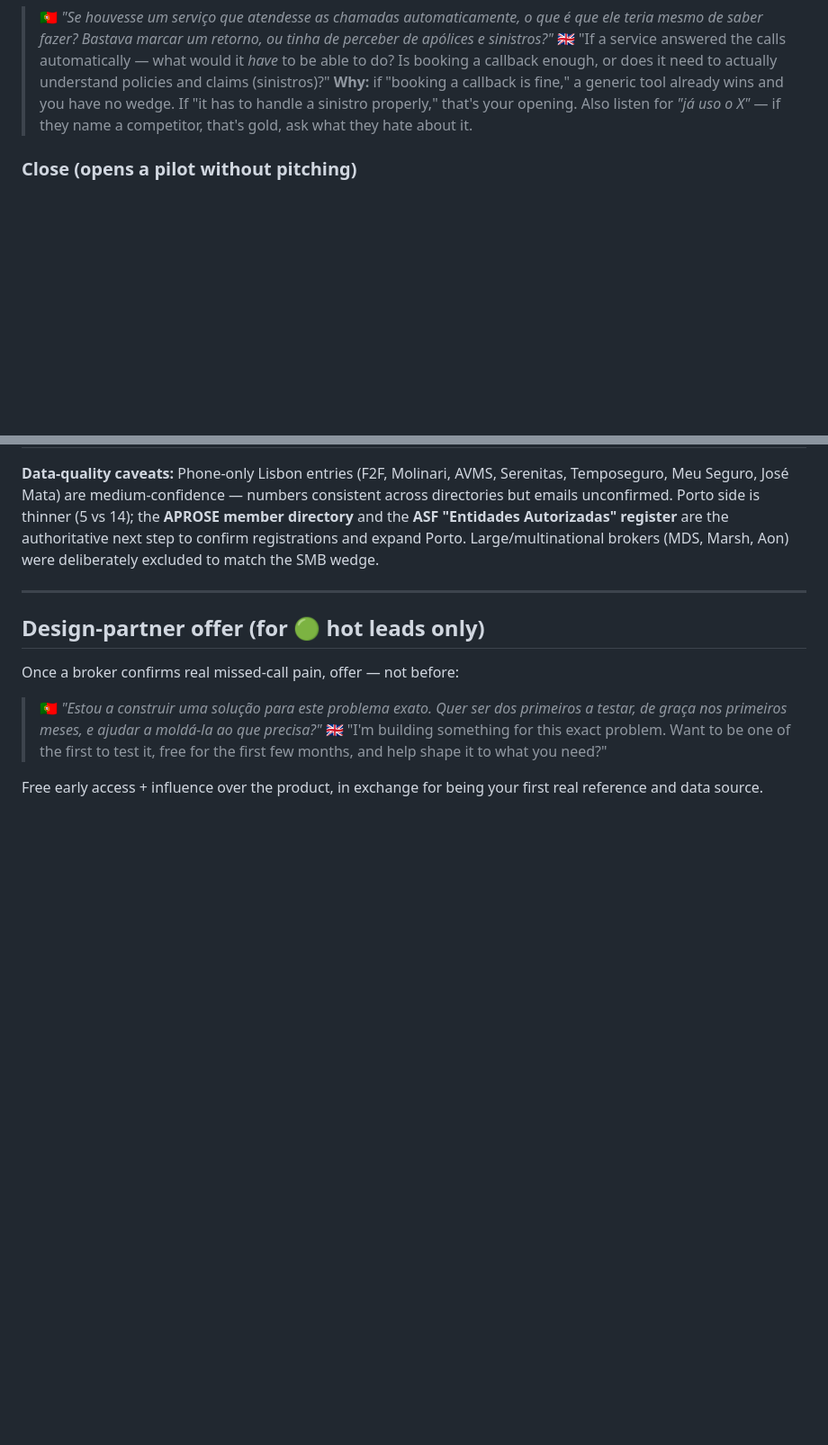
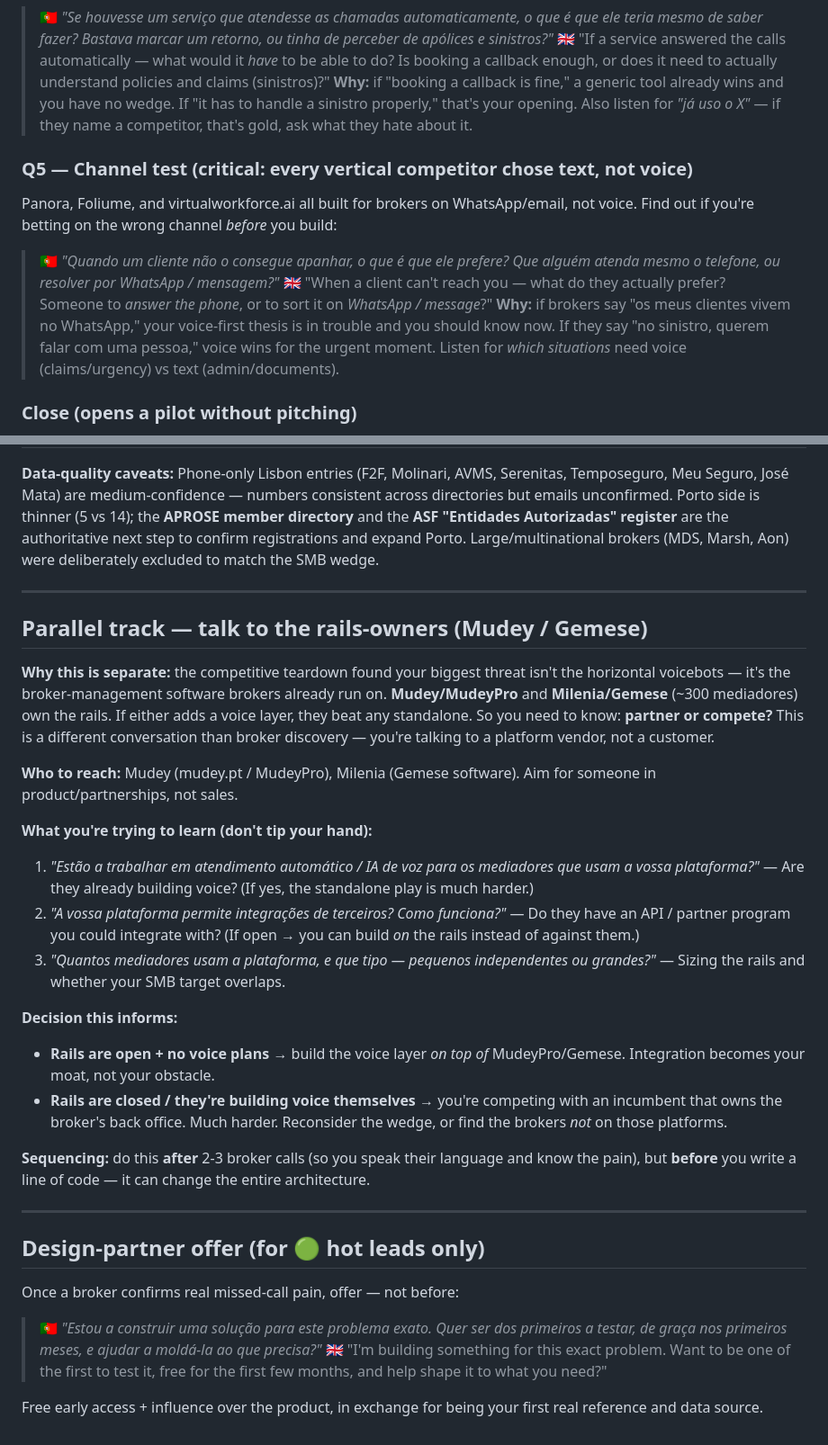
Before and after one commit to oliverbill/blacksmith, a Markdown page: docs/research/broker-discovery-kit.md, 2 parts joined by grey strips. Shown at 90% size. Drawn GitHub-style; blank space fills up the shorter version.

Commit message:
docs: add channel test + rails-owner track to discovery kit
Q5 voice-vs-WhatsApp channel test (every vertical broker competitor
chose text, so validate voice-first before building). New parallel track
for Mudey/MudeyPro and Milenia/Gemese conversations — partner-or-compete
diligence on the broker-management software that owns the rails.

Co-Authored-By: Claude Opus 4.8 <noreply@anthropic.com>
Claude-Session: https://claude.ai/code/session_01DR3RfRRqeHg1upGLPM64qK

```diff
--- a/docs/research/broker-discovery-kit.md
+++ b/docs/research/broker-discovery-kit.md
@@ -91,6 +91,12 @@ There are already ≥5 PT-native "AI receptionist" tools (Voxial, VoiceFleet, At
 > 🇬🇧 "If a service answered the calls automatically — what would it *have* to be able to do? Is booking a callback enough, or does it need to actually understand policies and claims (sinistros)?"
 > **Why:** if "booking a callback is fine," a generic tool already wins and you have no wedge. If "it has to handle a sinistro properly," that's your opening. Also listen for *"já uso o X"* — if they name a competitor, that's gold, ask what they hate about it.
 
+### Q5 — Channel test (critical: every vertical competitor chose text, not voice)
+Panora, Foliume, and virtualworkforce.ai all built for brokers on WhatsApp/email, not voice. Find out if you're betting on the wrong channel *before* you build:
+> 🇵🇹 *"Quando um cliente não o consegue apanhar, o que é que ele prefere? Que alguém atenda mesmo o telefone, ou resolver por WhatsApp / mensagem?"*
+> 🇬🇧 "When a client can't reach you — what do they actually prefer? Someone to *answer the phone*, or to sort it on *WhatsApp / message*?"
+> **Why:** if brokers say "os meus clientes vivem no WhatsApp," your voice-first thesis is in trouble and you should know now. If they say "no sinistro, querem falar com uma pessoa," voice wins for the urgent moment. Listen for *which situations* need voice (claims/urgency) vs text (admin/documents).
+
 ### Close (opens a pilot without pitching)
 > 🇵🇹 *"Isto foi muito útil. Posso voltar a contactá-lo se descobrir alguma coisa que ajude com este problema das chamadas?"*
 > 🇬🇧 "This was really helpful. Can I come back to you if I find something that helps with the missed-calls problem?"
@@ -150,6 +156,25 @@ Best-effort from public sources (directories + broker sites). "Verified" = quote
 
 ---
 
+## Parallel track — talk to the rails-owners (Mudey / Gemese)
+
+**Why this is separate:** the competitive teardown found your biggest threat isn't the horizontal voicebots — it's the broker-management software brokers already run on. **Mudey/MudeyPro** and **Milenia/Gemese** (~300 mediadores) own the rails. If either adds a voice layer, they beat any standalone. So you need to know: **partner or compete?** This is a different conversation than broker discovery — you're talking to a platform vendor, not a customer.
+
+**Who to reach:** Mudey (mudey.pt / MudeyPro), Milenia (Gemese software). Aim for someone in product/partnerships, not sales.
+
+**What you're trying to learn (don't tip your hand):**
+1. *"Estão a trabalhar em atendimento automático / IA de voz para os mediadores que usam a vossa plataforma?"* — Are they already building voice? (If yes, the standalone play is much harder.)
+2. *"A vossa plataforma permite integrações de terceiros? Como funciona?"* — Do they have an API / partner program you could integrate with? (If open → you can build *on* the rails instead of against them.)
+3. *"Quantos mediadores usam a plataforma, e que tipo — pequenos independentes ou grandes?"* — Sizing the rails and whether your SMB target overlaps.
+
+**Decision this informs:**
+- **Rails are open + no voice plans →** build the voice layer *on top of* MudeyPro/Gemese. Integration becomes your moat, not your obstacle.
+- **Rails are closed / they're building voice themselves →** you're competing with an incumbent that owns the broker's back office. Much harder. Reconsider the wedge, or find the brokers *not* on those platforms.
+
+**Sequencing:** do this **after** 2-3 broker calls (so you speak their language and know the pain), but **before** you write a line of code — it can change the entire architecture.
+
+---
+
 ## Design-partner offer (for 🟢 hot leads only)
 
 Once a broker confirms real missed-call pain, offer — not before:
```
